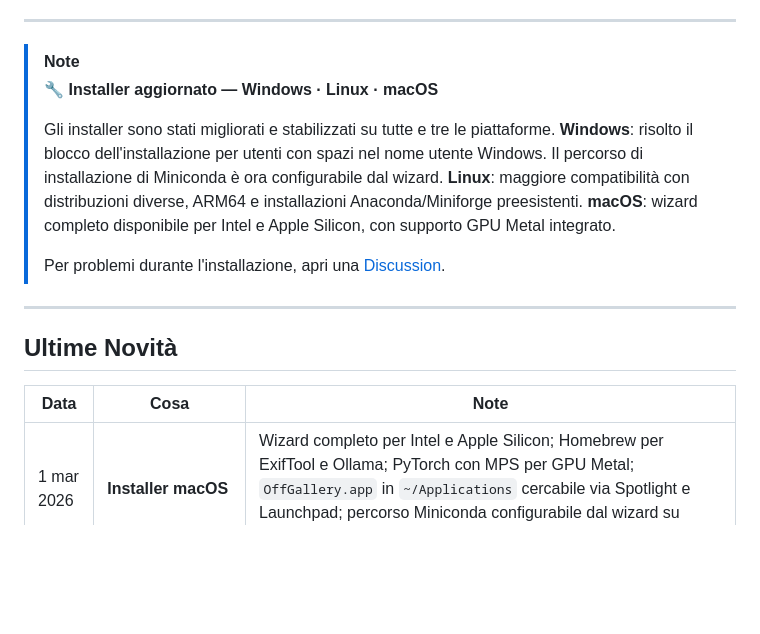
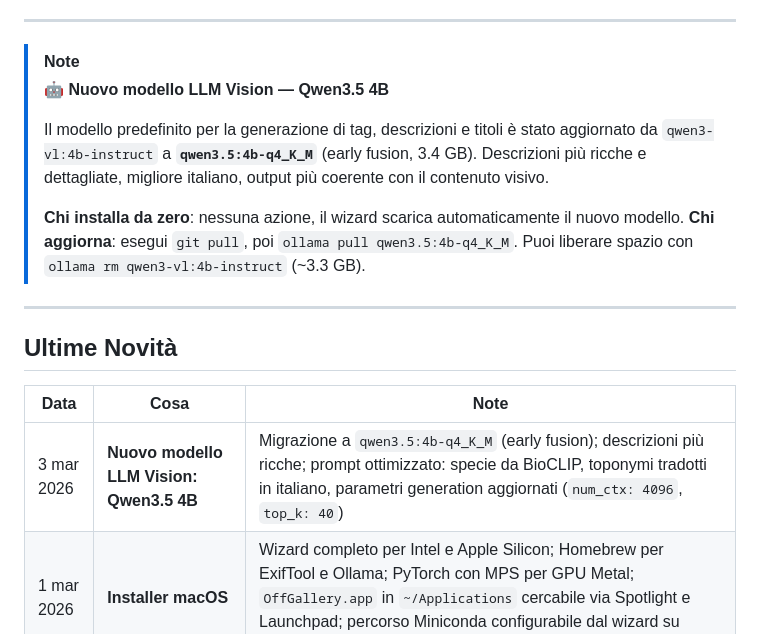
Before and after one commit to HEGOM61ita/OffGallery, a Markdown page: README.md, the part around the change. Drawn GitHub-style; blank space fills up the shorter version.

Commit message:
docs(readme): annuncio migrazione Qwen3.5 + aggiorna ultime novità
Co-Authored-By: Claude Sonnet 4.6 <noreply@anthropic.com>

```diff
--- a/README.md
+++ b/README.md
@@ -27,14 +27,14 @@
 ---
 
 > [!NOTE]
-> **🔧 Installer aggiornato — Windows · Linux · macOS**
+> **🤖 Nuovo modello LLM Vision — Qwen3.5 4B**
 >
-> Gli installer sono stati migliorati e stabilizzati su tutte e tre le piattaforme.
-> **Windows**: risolto il blocco dell'installazione per utenti con spazi nel nome utente Windows. Il percorso di installazione di Miniconda è ora configurabile dal wizard.
-> **Linux**: maggiore compatibilità con distribuzioni diverse, ARM64 e installazioni Anaconda/Miniforge preesistenti.
-> **macOS**: wizard completo disponibile per Intel e Apple Silicon, con supporto GPU Metal integrato.
+> Il modello predefinito per la generazione di tag, descrizioni e titoli è stato aggiornato da `qwen3-vl:4b-instruct` a **`qwen3.5:4b-q4_K_M`** (early fusion, 3.4 GB).
+> Descrizioni più ricche e dettagliate, migliore italiano, output più coerente con il contenuto visivo.
 >
-> Per problemi durante l'installazione, apri una [Discussion](https://github.com/HEGOM61ita/OffGallery/discussions).
+> **Chi installa da zero**: nessuna azione, il wizard scarica automaticamente il nuovo modello.
+> **Chi aggiorna**: esegui `git pull`, poi `ollama pull qwen3.5:4b-q4_K_M`.
+> Puoi liberare spazio con `ollama rm qwen3-vl:4b-instruct` (~3.3 GB).
 
 ---
 
@@ -42,6 +42,7 @@
 
 | Data | Cosa | Note |
 |------|------|------|
+| 3 mar 2026 | **Nuovo modello LLM Vision: Qwen3.5 4B** | Migrazione a `qwen3.5:4b-q4_K_M` (early fusion); descrizioni più ricche; prompt ottimizzato: specie da BioCLIP, toponymi tradotti in italiano, parametri generation aggiornati (`num_ctx: 4096`, `top_k: 40`) |
 | 1 mar 2026 | **Installer macOS** | Wizard completo per Intel e Apple Silicon; Homebrew per ExifTool e Ollama; PyTorch con MPS per GPU Metal; `OffGallery.app` in `~/Applications` cercabile via Spotlight e Launchpad; percorso Miniconda configurabile dal wizard su Windows |
 | 25 feb 2026 | **Import da catalogo Lightroom + Export con struttura** | Elaborazione direttamente da `.lrcat`; copia file con struttura directory originale multi-disco; destinazione XMP disaccoppiata dalla copia; UI Export semplificata e contestuale |
 | 24 feb 2026 | **Geotag geografico offline** | GPS → gerarchia `GeOFF\|Europe\|Italy\|Sardegna\|Città` senza API, visibile nel tooltip gallery e scritto in XMP HierarchicalSubject |
```
